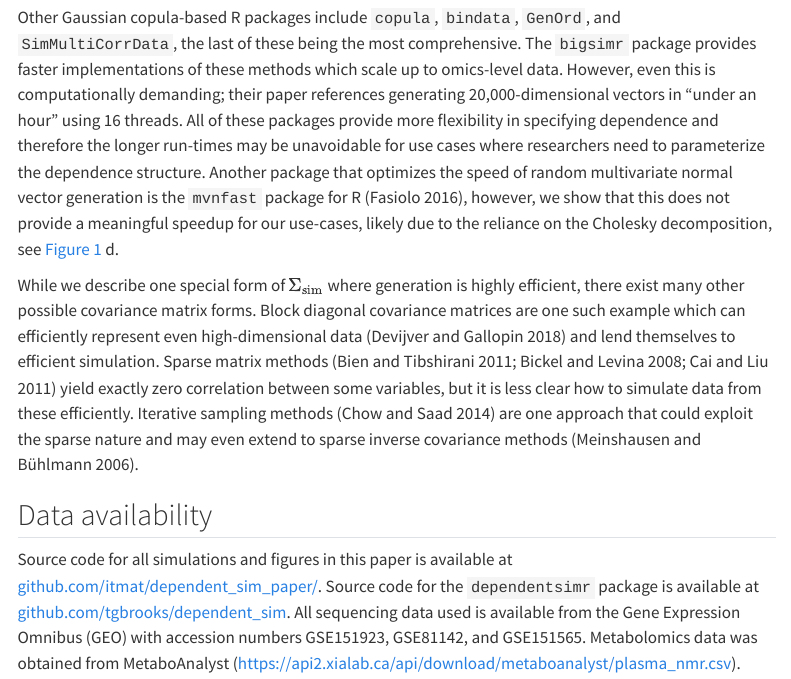
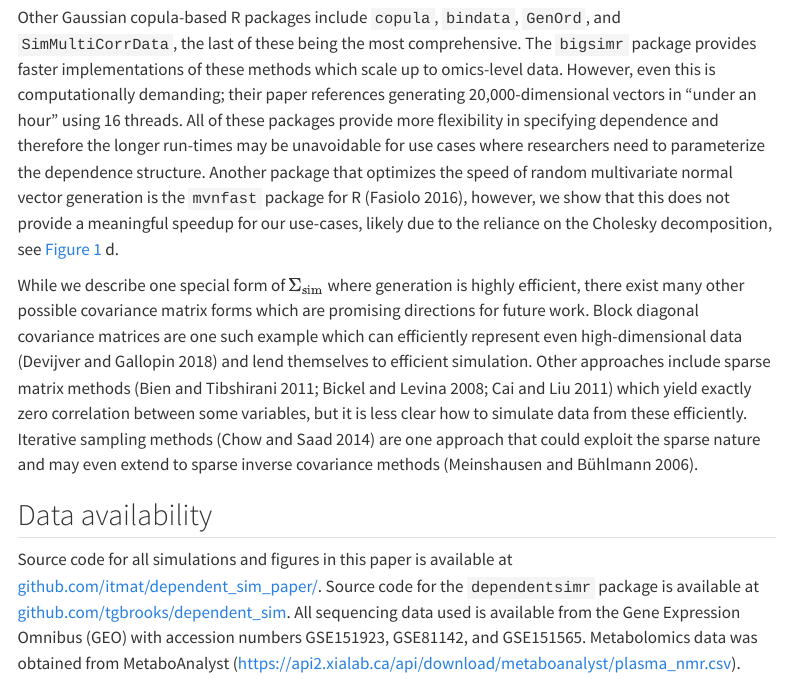
Before and after one commit to itmat/dependent_sim_paper, a Quarto document (manuscript/paper.qmd): the page in a window 1100 px wide, from 12220 px down. Rendered offline with R 4.5, knitr and Pandoc in place of Quarto, with nearby package versions; drawn as R Markdown's standard HTML page in place of the format the file asks for; code that draws random numbers runs with fixed seeds of ours; some code elsewhere in the file could not run offline; menus at the side of the page are left out.

Commit message:
Clarify future directions section

```diff
--- a/manuscript/paper.qmd
+++ b/manuscript/paper.qmd
@@ -527,9 +527,9 @@ However, even this is computationally demanding; their paper references generati
 All of these packages provide more flexibility in specifying dependence and therefore the longer run-times may be unavoidable for use cases where researchers need to parameterize the dependence structure.
 Another package that optimizes the speed of random multivariate normal vector generation is the `mvnfast` package for R [@mvnfast], however, we show that this does not provide a meaningful speedup for our use-cases, likely due to the reliance on the Cholesky decomposition, see @fig-intro d.
 
-While we describe one special form of $\Sigma_{\text{sim}}$ where generation is highly efficient, there exist many other possible covariance matrix forms.
+While we describe one special form of $\Sigma_{\text{sim}}$ where generation is highly efficient, there exist many other possible covariance matrix forms which are promising directions for future work.
 Block diagonal covariance matrices are one such example which can efficiently represent even high-dimensional data [@Devijver02012018] and lend themselves to efficient simulation.
-Sparse matrix methods [@Bien2011-nx; @Bickel_sparse; @Cai_adaptive] yield exactly zero correlation between some variables, but it is less clear how to simulate data from these efficiently.
+Other approaches include sparse matrix methods [@Bien2011-nx; @Bickel_sparse; @Cai_adaptive] which yield exactly zero correlation between some variables, but it is less clear how to simulate data from these efficiently.
 Iterative sampling methods [@Krylov_subspaces] are one approach that could exploit the sparse nature and may even extend to sparse inverse covariance methods [@sparse_inverse_covariance].
 
 ## Data availability
```
